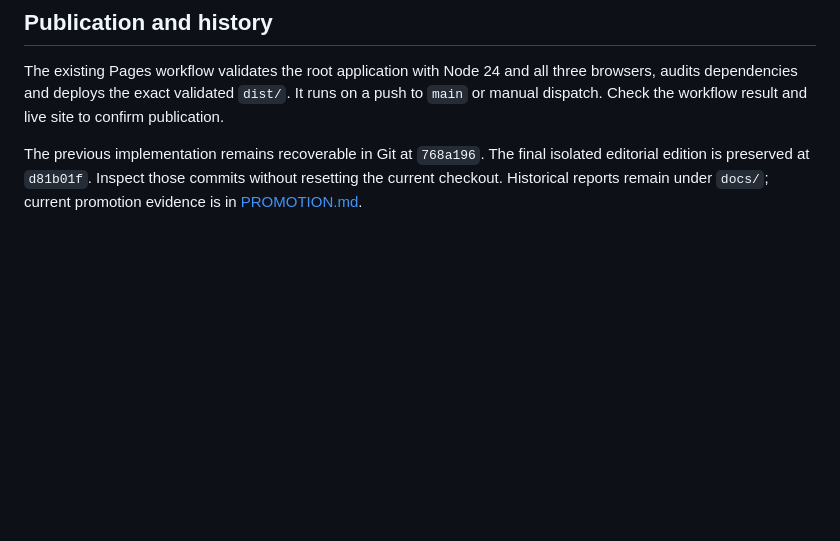
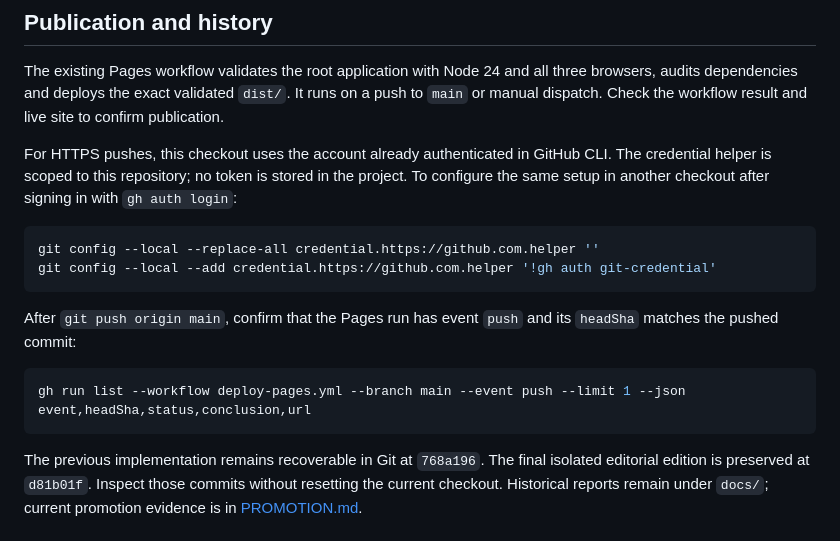
Before and after one commit to PatrizioAcquadro/patrizioacquadro.github.io, a Markdown page: README.md, the part around the change. GitHub-like rendering; blank space fills up the shorter version.

Commit message:
Use GitHub CLI authentication for automatic Pages deployment

````diff
--- a/README.md
+++ b/README.md
@@ -50,4 +50,17 @@ Browser tests use an ephemeral HTTPS server on port 4175 with a temporary certif
 
 The existing Pages workflow validates the root application with Node 24 and all three browsers, audits dependencies and deploys the exact validated `dist/`. It runs on a push to `main` or manual dispatch. Check the workflow result and live site to confirm publication.
 
+For HTTPS pushes, this checkout uses the account already authenticated in GitHub CLI. The credential helper is scoped to this repository; no token is stored in the project. To configure the same setup in another checkout after signing in with `gh auth login`:
+
+```sh
+git config --local --replace-all credential.https://github.com.helper ''
+git config --local --add credential.https://github.com.helper '!gh auth git-credential'
+```
+
+After `git push origin main`, confirm that the Pages run has event `push` and its `headSha` matches the pushed commit:
+
+```sh
+gh run list --workflow deploy-pages.yml --branch main --event push --limit 1 --json event,headSha,status,conclusion,url
+```
+
 The previous implementation remains recoverable in Git at `768a196`. The final isolated editorial edition is preserved at `d81b01f`. Inspect those commits without resetting the current checkout. Historical reports remain under `docs/`; current promotion evidence is in [PROMOTION.md](docs/PROMOTION.md).
````
